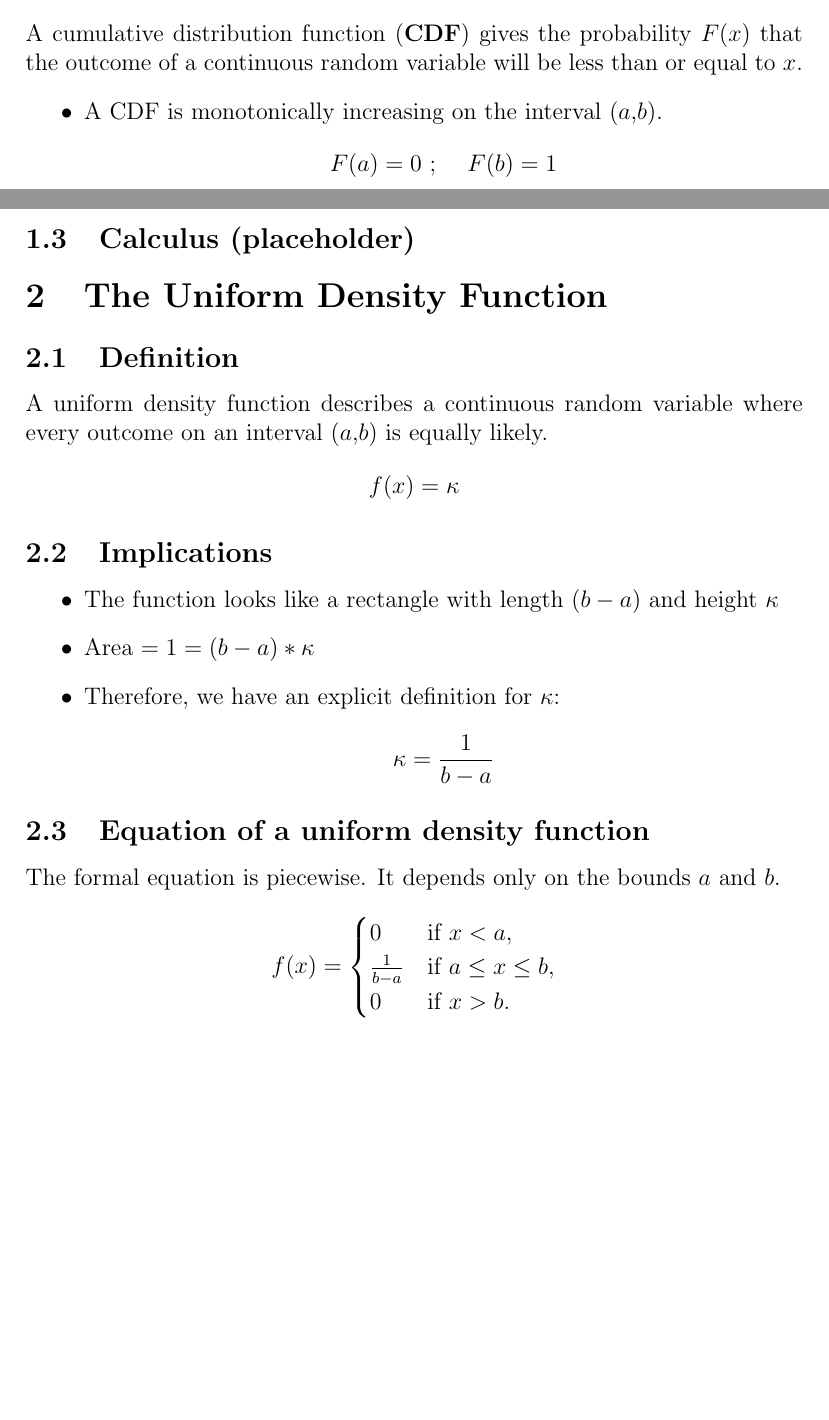
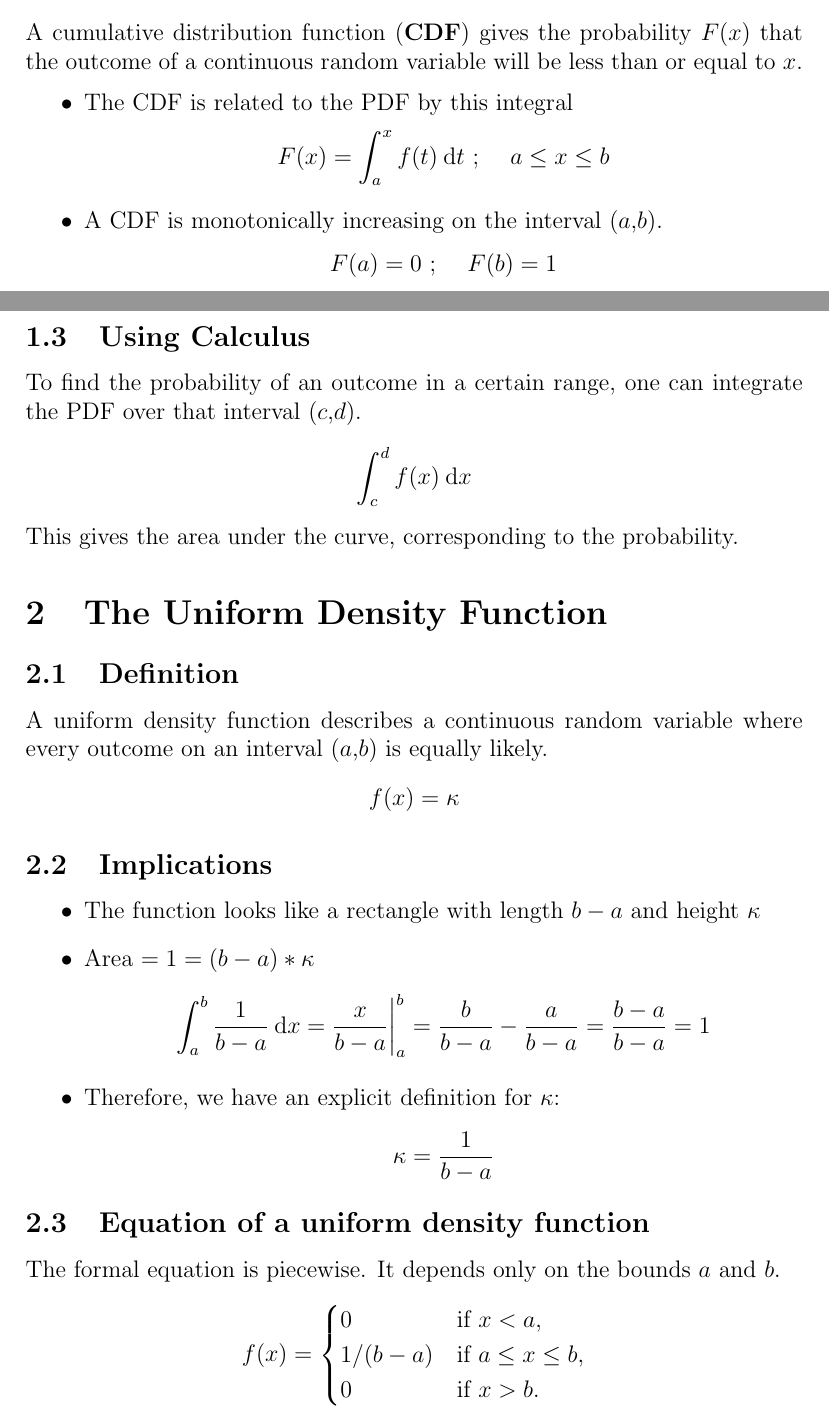
Before and after one commit to xenohedron/calcstatproj, a LaTeX document (calcstat.tex): two parts of pages 1 and 2 of 2, joined at a grey line, cut so that both start at the same text, the shorter picture padded with empty space. Compiled offline with pdfLaTeX.

Commit message:
Gratuitous calculus
\bigg|

```diff
--- a/calcstat.tex
+++ b/calcstat.tex
@@ -33,13 +35,22 @@ where $a$ and $b$ are the lower and upper bounds, often $-\infty$ and $\infty$.
 \subsection{Cumulative Distribution Functions}
 A cumulative distribution function (\bdef{CDF}) gives the probability $F(x)$ that the outcome of a continuous random variable will be less than or equal to $x$.
 \begin{itemize}
+\item The CDF is related to the PDF by this integral
+\begin{equation*}
+F(x) = \int_a^x f(t) \dt \eqnsc a \leq x \leq b
+\end{equation*}
+% where $F(x)$ is the CDF and $f(x)$ is the PDF.
 \item A CDF is monotonically increasing on the interval ($a$,$b$).
 \begin{equation*}
-F(a) = 0 \text{ ; \quad}F(b) = 1
+F(a) = 0 \eqnsc F(b) = 1
 \end{equation*}
 \end{itemize}
-\subsection{Calculus (placeholder)}
-%integral of pdf gives cdf
+\subsection{Using Calculus}
+To find the probability of an outcome in a certain range, one can integrate the PDF over that interval ($c$,$d$).
+\begin{equation*}
+\int_c^d f(x) \dx
+\end{equation*}
+This gives the area under the curve, corresponding to the probability.
 \section{The Uniform Density Function}
 \subsection{Definition}
 A uniform density function describes a continuous random variable where every outcome on an interval ($a$,$b$) is equally likely.
@@ -48,8 +59,12 @@ f(x) = \kappa
 \end{equation*}
 \subsection{Implications}
 \begin{itemize}
-\item The function looks like a rectangle with length $(b-a)$ and height $\kappa$
+\item The function looks like a rectangle with length $b-a$ and height $\kappa$
 \item Area $= 1 = (b-a)*\kappa$
+% Gratuitous calculus follows:
+\begin{equation*}
+\int_a^b \frac{1}{b-a} \dx = \frac{x}{b-a}\bigg|_a^b = \frac{b}{b-a} - \frac{a}{b-a} = \frac{b-a}{b-a} = 1
+\end{equation*}
 \item Therefore, we have an explicit definition for $\kappa$:
 \begin{equation*}
 \kappa = \frac{1}{b-a}
@@ -61,7 +76,7 @@ The formal equation is piecewise. It depends only on the bounds $a$ and $b$.
 f(x)=
 \begin{cases}
 0 & \text{if } x < a,\\
-\frac{1}{b-a} & \text{if } a \leq x \leq b,\\
+1/(b-a) & \text{if } a \leq x \leq b,\\
 0 & \text{if } x > b.
 \end{cases}
 \end{equation*}
```
Also changed, not shown: calcstat.tex (2 more changed lines), 4 other files.
